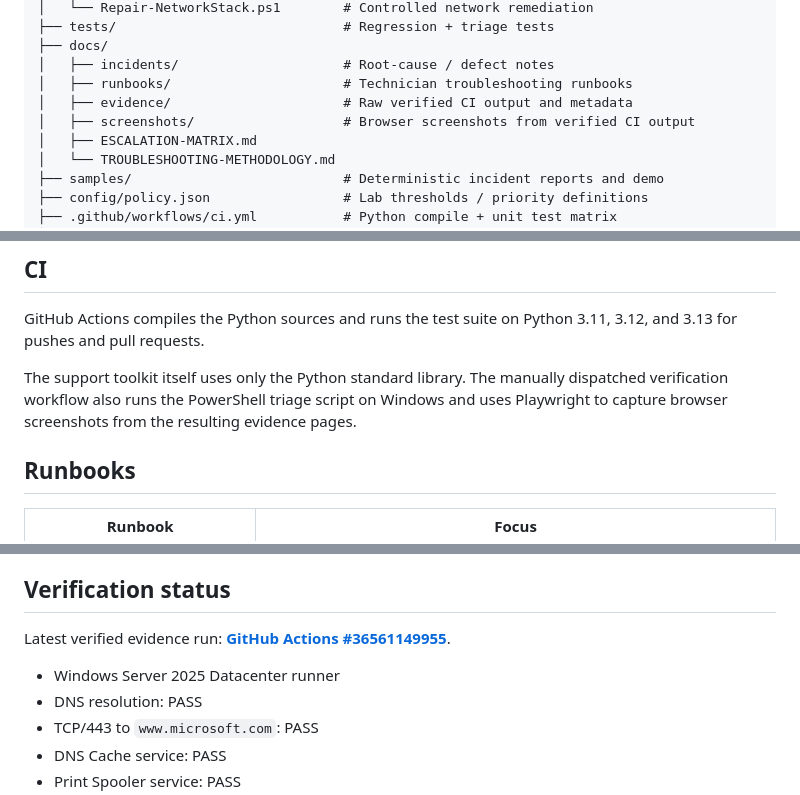
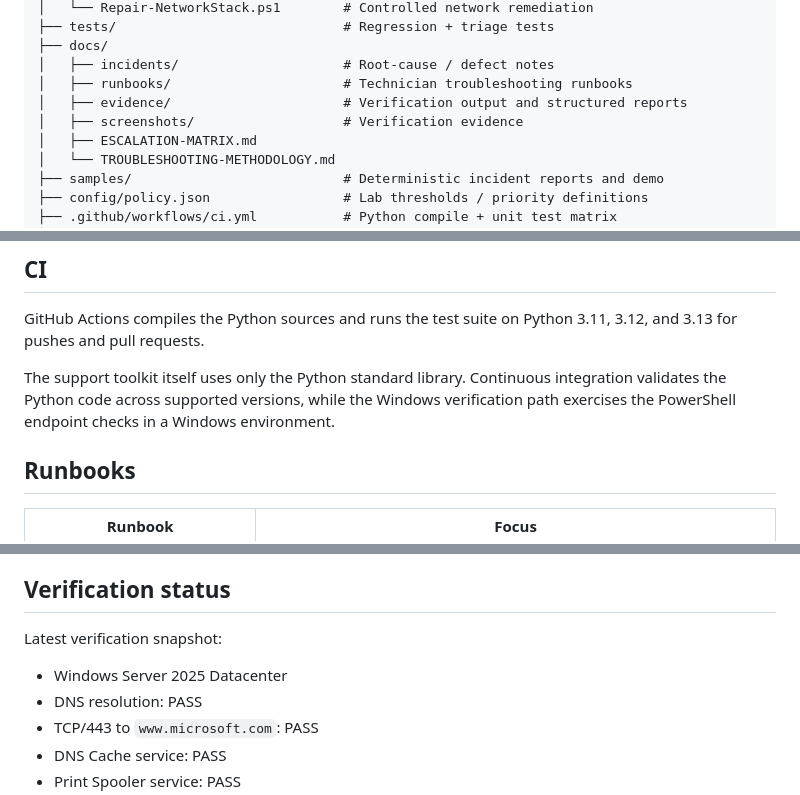
Before and after one commit to AC0731/enterprise-it-support-lab, a Markdown page: README.md, 3 parts joined by grey strips. Drawn GitHub-style.

```diff
--- a/README.md
+++ b/README.md
@@ -77,8 +77,8 @@ enterprise-it-support-lab/
 ├── docs/
 │   ├── incidents/                     # Root-cause / defect notes
 │   ├── runbooks/                      # Technician troubleshooting runbooks
-│   ├── evidence/                      # Raw verified CI output and metadata
-│   ├── screenshots/                   # Browser screenshots from verified CI output
+│   ├── evidence/                      # Verification output and structured reports
+│   ├── screenshots/                   # Verification evidence
 │   ├── ESCALATION-MATRIX.md
 │   └── TROUBLESHOOTING-METHODOLOGY.md
 ├── samples/                           # Deterministic incident reports and demo
@@ -173,7 +173,7 @@ The full incident note is in [`docs/incidents/INC-001-diagnostic-regressions.md`
 
 GitHub Actions compiles the Python sources and runs the test suite on Python 3.11, 3.12, and 3.13 for pushes and pull requests.
 
-The support toolkit itself uses only the Python standard library. The manually dispatched verification workflow also runs the PowerShell triage script on Windows and uses Playwright to capture browser screenshots from the resulting evidence pages.
+The support toolkit itself uses only the Python standard library. Continuous integration validates the Python code across supported versions, while the Windows verification path exercises the PowerShell endpoint checks in a Windows environment.
 
 ## Runbooks
 
@@ -219,9 +219,9 @@ See [`SECURITY.md`](SECURITY.md) for the project data-handling rules.
 
 ## Verification status
 
-Latest verified evidence run: **[GitHub Actions #36561149955](https://github.com/AC0731/enterprise-it-support-lab/actions/runs/36561149955)**.
+Latest verification snapshot:
 
-- Windows Server 2025 Datacenter runner
+- Windows Server 2025 Datacenter
 - DNS resolution: PASS
 - TCP/443 to `www.microsoft.com`: PASS
 - DNS Cache service: PASS
```
Also changed, not shown: other parts of README.md (+6 -6 lines).
